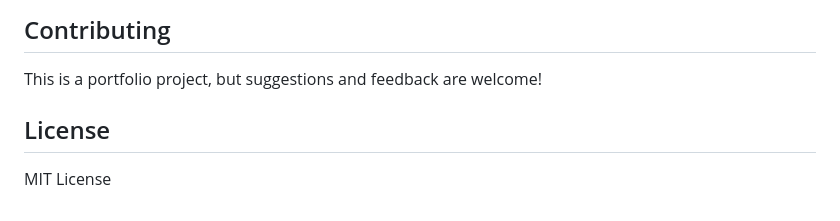
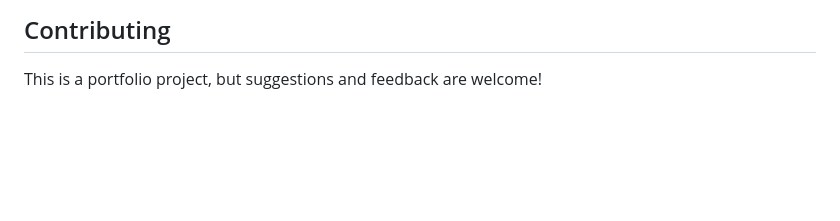
Before and after one commit to nshruti113/ddos-detection-dashboard, a Markdown page: README.md, the part around the change. GitHub-like rendering; blank space fills up the shorter version.

```diff
--- a/README.md
+++ b/README.md
@@ -121,7 +121,3 @@ ddos-detection-dashboard/
 ##  Contributing
 
 This is a portfolio project, but suggestions and feedback are welcome!
-
-##  License
-
-MIT License
```
